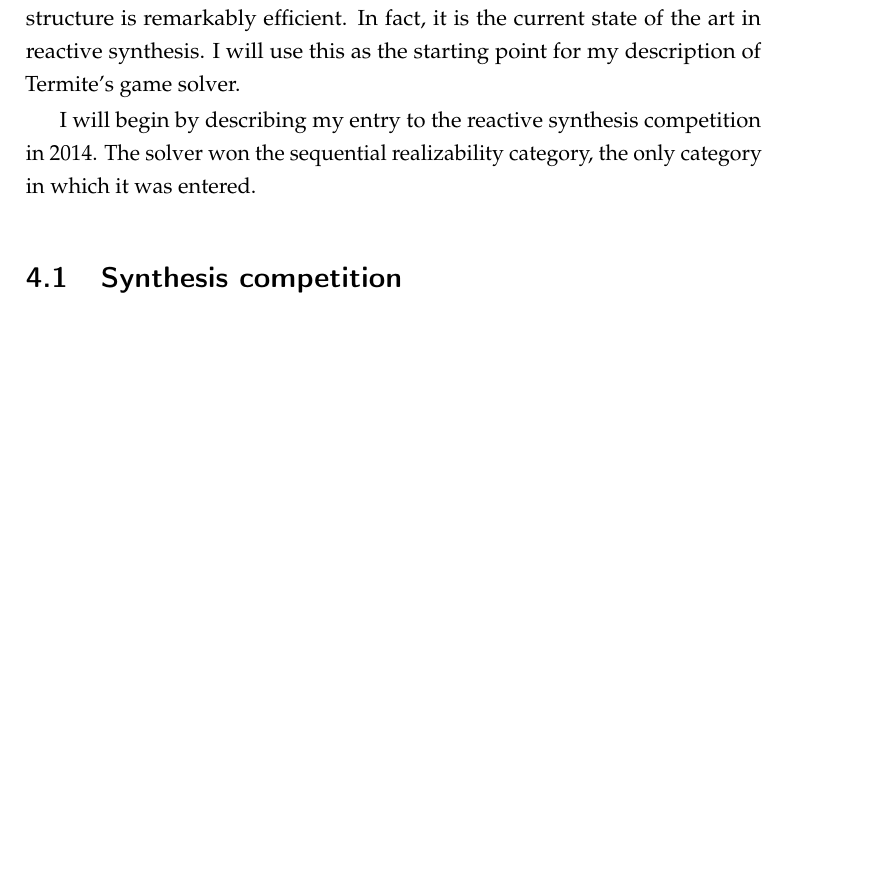
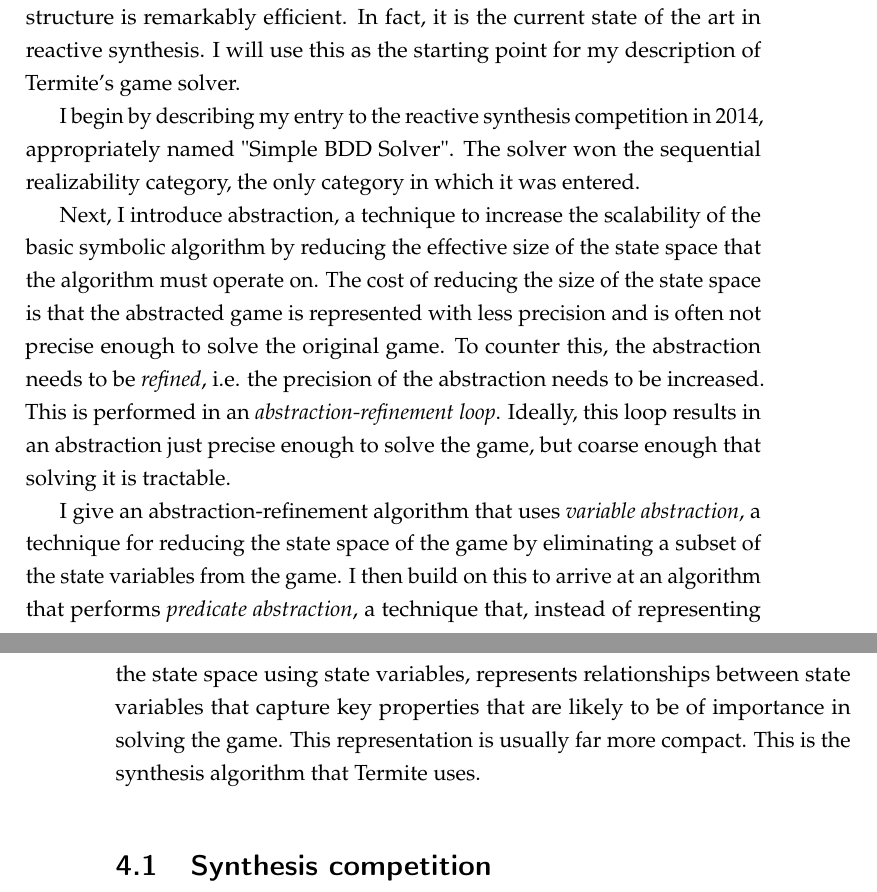
Before and after one commit to termite2/adam-thesis, a LaTeX thesis (thesis.tex, which reads solving.tex): part of page 39 of 93 before the commit and two parts of pages 39 and 40 of 93 after it, the two joined at a grey line, cut so that both start at the same text, the shorter picture padded with empty space. Compiled offline with pdfLaTeX.

Commit message:
game solving intro

```diff
--- a/solving.tex
+++ b/solving.tex
@@ -4,7 +4,11 @@ We have a formalism for the driver synthesis problem as a game. A practical driv
 
 The straightforward symbolic solver that uses BDDs as the symbolic data structure is remarkably efficient. In fact, it is the current state of the art in reactive synthesis. I will use this as the starting point for my description of Termite's game solver.
 
-I will begin by describing my entry to the reactive synthesis competition in 2014. The solver won the sequential realizability category, the only category in which it was entered.
+I begin by describing my entry to the reactive synthesis competition in 2014, appropriately named "Simple BDD Solver". The solver won the sequential realizability category, the only category in which it was entered.
+
+Next, I introduce abstraction, a technique to increase the scalability of the basic symbolic algorithm by reducing the effective size of the state space that the algorithm must operate on. The cost of reducing the size of the state space is that the abstracted game is represented with less precision and is often not precise enough to solve the original game. To counter this, the abstraction needs to be \emph{refined}, i.e. the precision of the abstraction needs to be increased. This is performed in an \emph{abstraction-refinement loop}. Ideally, this loop results in an abstraction just precise enough to solve the game, but coarse enough that solving it is tractable.
+
+I give an abstraction-refinement algorithm that uses \emph{variable abstraction}, a technique for reducing the state space of the game by eliminating a subset of the state variables from the game. I then build on this to arrive at an algorithm that performs \emph{predicate abstraction}, a technique that, instead of representing the state space using state variables, represents relationships between state variables that capture key properties that are likely to be of importance in solving the game. This representation is usually far more compact. This is the synthesis algorithm that Termite uses.
 
 \section{Synthesis competition}
 
```
